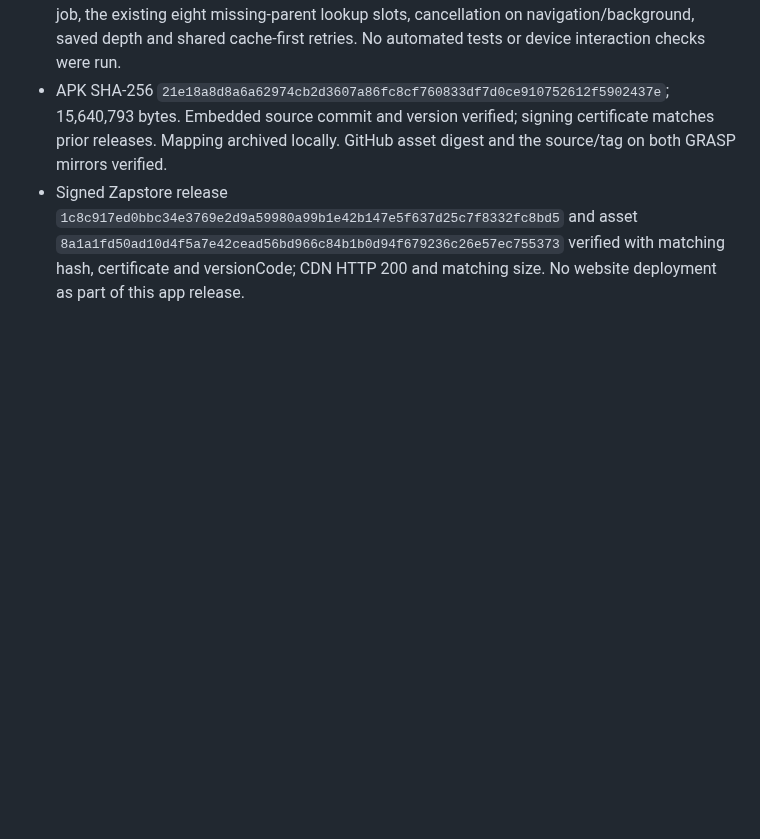
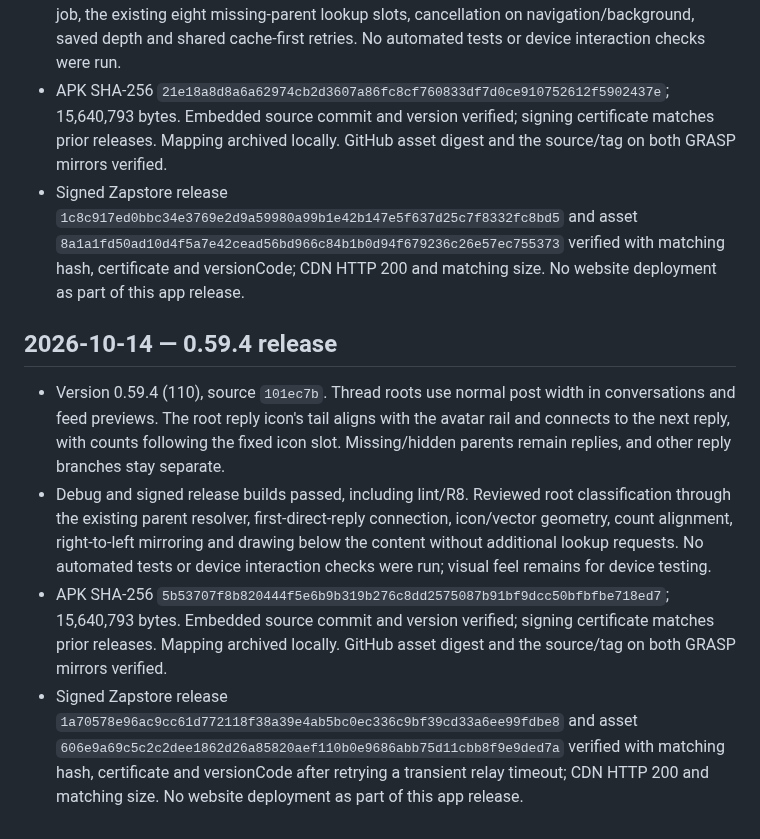
Before and after one commit to Sebastix/plume, a Markdown page: docs/VALIDATION.md, the part around the change. GitHub-like rendering; blank space fills up the shorter version.

Commit message:
docs: record 0.59.4 release verification

```diff
--- a/docs/VALIDATION.md
+++ b/docs/VALIDATION.md
@@ -1108,3 +1108,10 @@ Confirmed the Eurosky getBlob URL shown in the report returns HTTP 200 and image
 - Debug compilation/build and the signed release build passed, including lint/R8. Reviewed bounded ancestor expansion (31 initially, increments of 32, maximum 255), one explicit parent job, the existing eight missing-parent lookup slots, cancellation on navigation/background, saved depth and shared cache-first retries. No automated tests or device interaction checks were run.
 - APK SHA-256 `21e18a8d8a6a62974cb2d3607a86fc8cf760833df7d0ce910752612f5902437e`; 15,640,793 bytes. Embedded source commit and version verified; signing certificate matches prior releases. Mapping archived locally. GitHub asset digest and the source/tag on both GRASP mirrors verified.
 - Signed Zapstore release `1c8c917ed0bbc34e3769e2d9a59980a99b1e42b147e5f637d25c7f8332fc8bd5` and asset `8a1a1fd50ad10d4f5a7e42cead56bd966c84b1b0d94f679236c26e57ec755373` verified with matching hash, certificate and versionCode; CDN HTTP 200 and matching size. No website deployment as part of this app release.
+
+## 2026-10-14 — 0.59.4 release
+
+- Version 0.59.4 (110), source `101ec7b`. Thread roots use normal post width in conversations and feed previews. The root reply icon's tail aligns with the avatar rail and connects to the next reply, with counts following the fixed icon slot. Missing/hidden parents remain replies, and other reply branches stay separate.
+- Debug and signed release builds passed, including lint/R8. Reviewed root classification through the existing parent resolver, first-direct-reply connection, icon/vector geometry, count alignment, right-to-left mirroring and drawing below the content without additional lookup requests. No automated tests or device interaction checks were run; visual feel remains for device testing.
+- APK SHA-256 `5b53707f8b820444f5e6b9b319b276c8dd2575087b91bf9dcc50bfbfbe718ed7`; 15,640,793 bytes. Embedded source commit and version verified; signing certificate matches prior releases. Mapping archived locally. GitHub asset digest and the source/tag on both GRASP mirrors verified.
+- Signed Zapstore release `1a70578e96ac9cc61d772118f38a39e4ab5bc0ec336c9bf39cd33a6ee99fdbe8` and asset `606e9a69c5c2c2dee1862d26a85820aef110b0e9686abb75d11cbb8f9e9ded7a` verified with matching hash, certificate and versionCode after retrying a transient relay timeout; CDN HTTP 200 and matching size. No website deployment as part of this app release.
```
